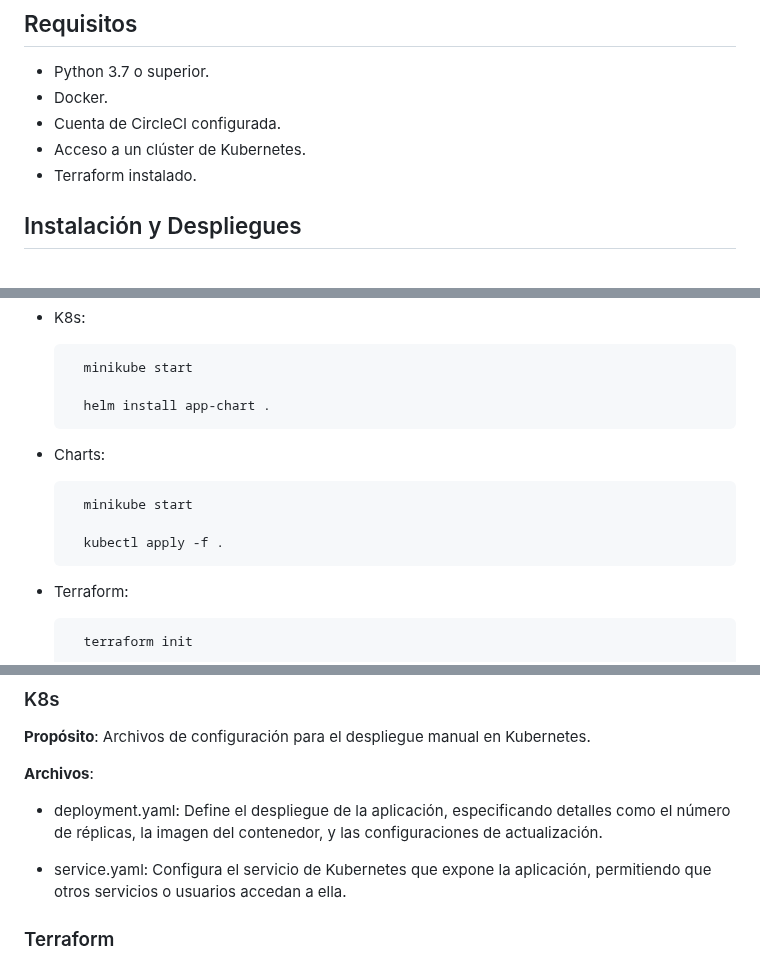
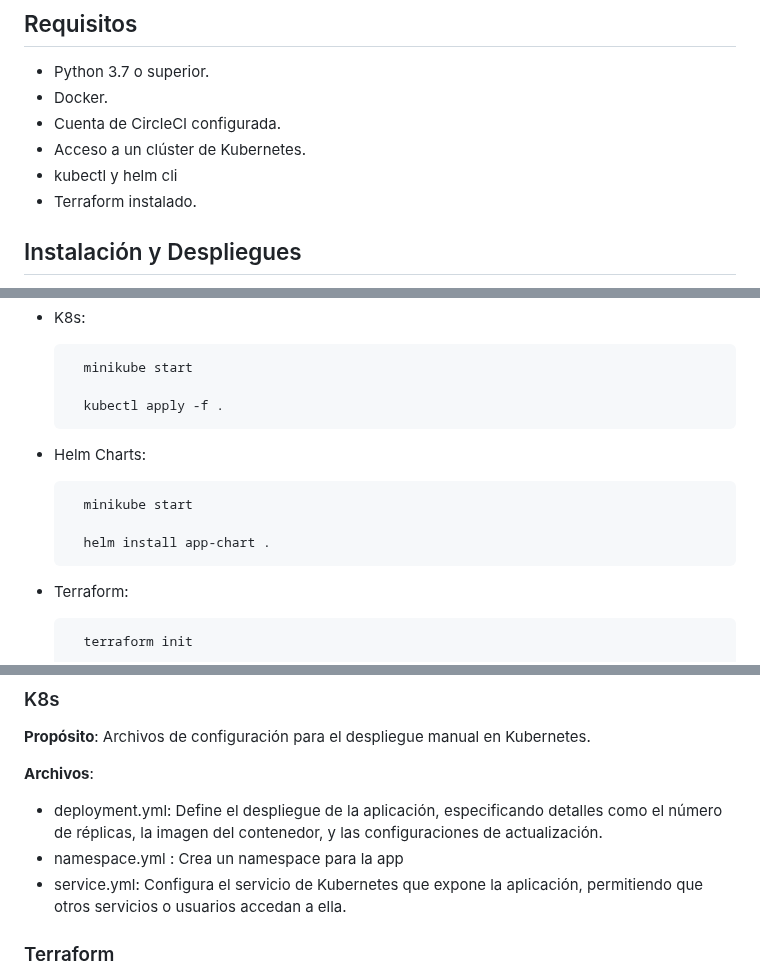
Before and after one commit to Noramartiin/proyecto-final-mafia-digital, a Markdown page: README.md, 3 parts joined by grey strips. Drawn GitHub-style.

Commit message:
Update README.md
Añadido información a requisitos y actualizado comandos a Instalación y Despliegue

```diff
--- a/README.md
+++ b/README.md
@@ -19,6 +19,7 @@ La aplicación incluye un conjunto de pruebas automatizadas que se ejecutan con
 - Docker.
 - Cuenta de CircleCI configurada.
 - Acceso a un clúster de Kubernetes.
+- kubectl y helm cli
 - Terraform instalado.
 
 ## Instalación y Despliegues
@@ -35,14 +36,14 @@ Una vez dentro, y dependiendo de la opción seleccionada utilizaremos los comand
 
         minikube start
 
-        helm install app-chart .
+        kubectl apply -f .
 
 
-- Charts:
+- Helm Charts:
 
         minikube start
 
-        kubectl apply -f .
+        helm install app-chart .
 
 - Terraform:
 
@@ -83,9 +84,9 @@ A continuación se describe la estructura del proyecto y el propósito de cada c
 
 **Archivos**:
 
-- deployment.yaml: Define el despliegue de la aplicación, especificando detalles como el número de réplicas, la imagen del contenedor, y las configuraciones de actualización.
-
-- service.yaml: Configura el servicio de Kubernetes que expone la aplicación, permitiendo que otros servicios o usuarios accedan a ella.
+- deployment.yml: Define el despliegue de la aplicación, especificando detalles como el número de réplicas, la imagen del contenedor, y las configuraciones de actualización.
+- namespace.yml : Crea un namespace para la app
+- service.yml: Configura el servicio de Kubernetes que expone la aplicación, permitiendo que otros servicios o usuarios accedan a ella.
 
 
 ### Terraform
```
